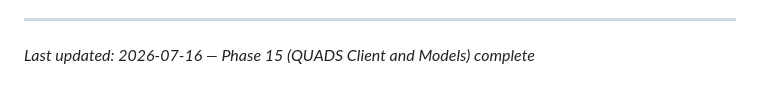
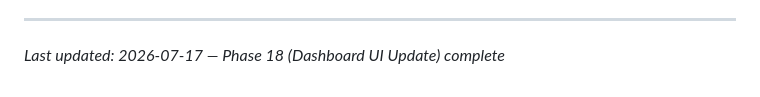
Before and after one commit to grafuls/qiip, a Markdown page: .planning/PROJECT.md, the part around the change. GitHub-like rendering.

Commit message:
docs(phase-18): evolve PROJECT.md after phase completion

```diff
--- a/.planning/PROJECT.md
+++ b/.planning/PROJECT.md
@@ -125,4 +125,4 @@ This document evolves at phase transitions and milestone boundaries.
 4. Update Context with current state
 
 ---
-*Last updated: 2026-07-16 — Phase 15 (QUADS Client and Models) complete*
+*Last updated: 2026-07-17 — Phase 18 (Dashboard UI Update) complete*
```
